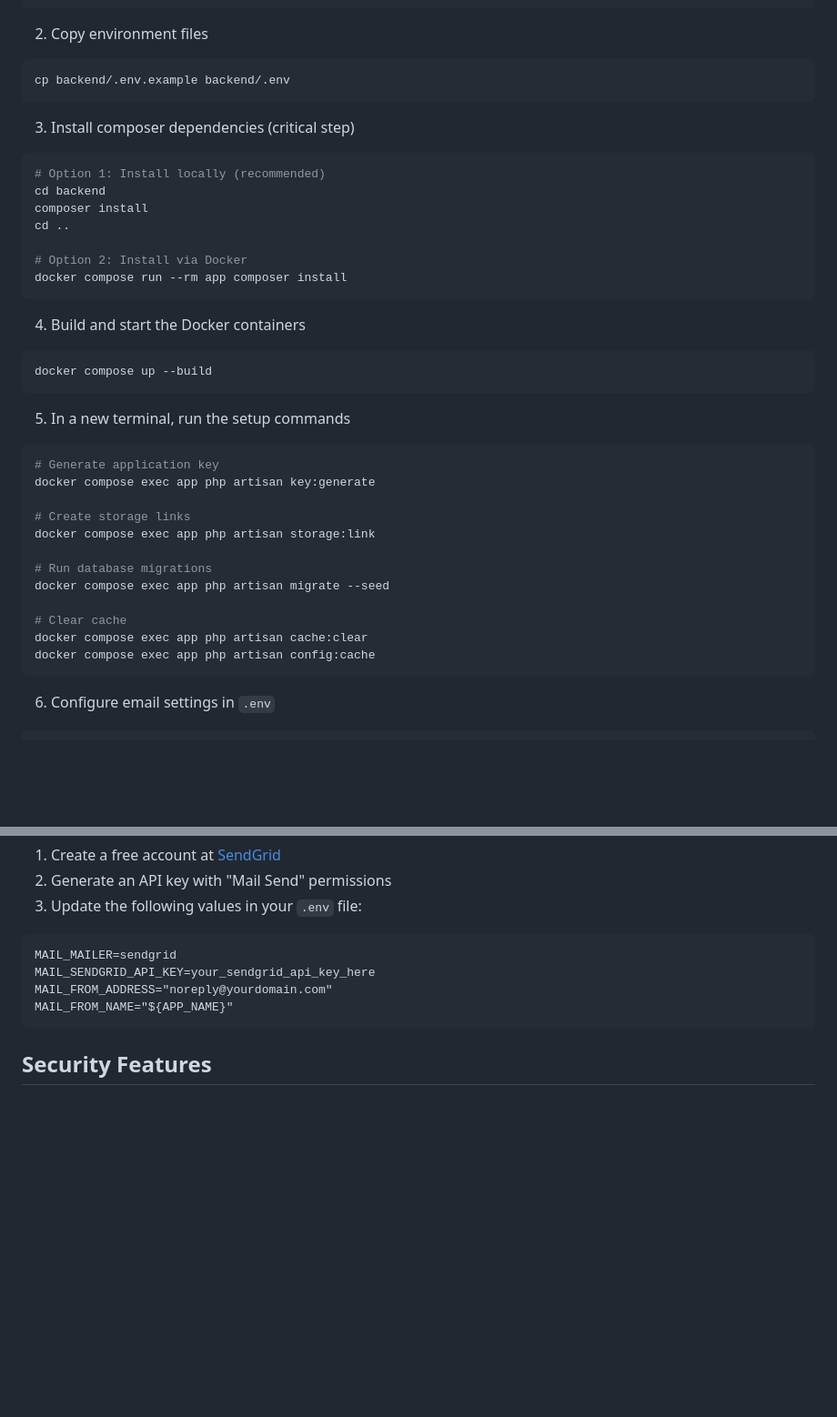
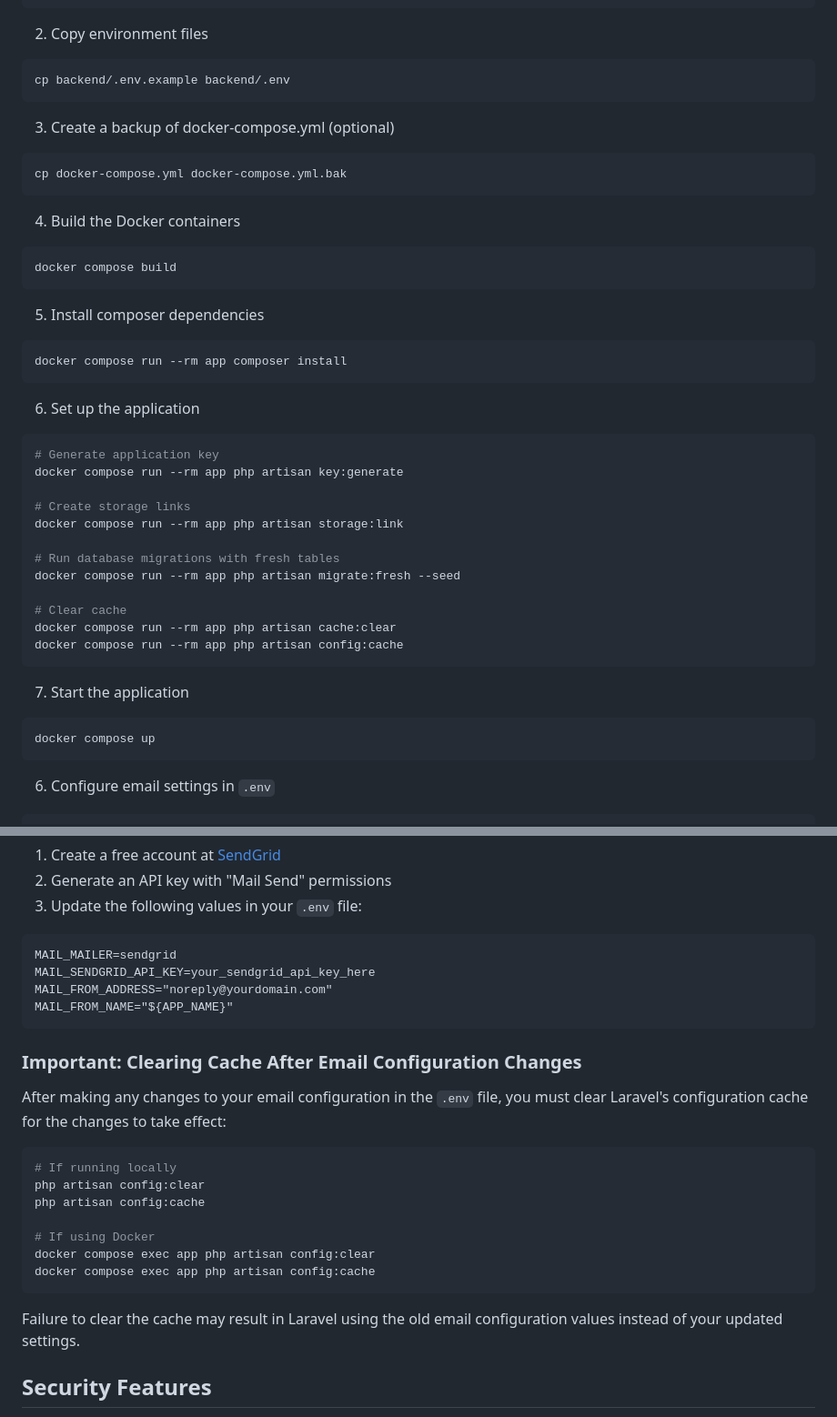
Before and after one commit to Akuichi/credify, a Markdown page: README.md, 2 parts joined by grey strips. Shown: that part at 91% size. GitHub-like rendering; blank space fills up the shorter version.

Commit message:
Update README with additional information

````diff
--- a/README.md
+++ b/README.md
@@ -71,36 +71,40 @@ cd credify
 cp backend/.env.example backend/.env
 ```
 
-3. Install composer dependencies (critical step)
+3. Create a backup of docker-compose.yml (optional)
 ```bash
-# Option 1: Install locally (recommended)
-cd backend
-composer install
-cd ..
+cp docker-compose.yml docker-compose.yml.bak
+```
 
-# Option 2: Install via Docker
+4. Build the Docker containers
+```bash
+docker compose build
+```
+
+5. Install composer dependencies
+```bash
 docker compose run --rm app composer install
 ```
 
-4. Build and start the Docker containers
+6. Set up the application
 ```bash
-docker compose up --build
+# Generate application key
+docker compose run --rm app php artisan key:generate
+
+# Create storage links
+docker compose run --rm app php artisan storage:link
+
+# Run database migrations with fresh tables
+docker compose run --rm app php artisan migrate:fresh --seed
+
+# Clear cache
+docker compose run --rm app php artisan cache:clear
+docker compose run --rm app php artisan config:cache
 ```
 
-5. In a new terminal, run the setup commands
+7. Start the application
 ```bash
-# Generate application key
-docker compose exec app php artisan key:generate
-
-# Create storage links
-docker compose exec app php artisan storage:link
-
-# Run database migrations
-docker compose exec app php artisan migrate --seed
-
-# Clear cache
-docker compose exec app php artisan cache:clear
-docker compose exec app php artisan config:cache
+docker compose up
 ```
 
 6. Configure email settings in `.env`
@@ -185,6 +189,22 @@ MAIL_FROM_ADDRESS="noreply@yourdomain.com"
 MAIL_FROM_NAME="${APP_NAME}"
 ```
 
+### Important: Clearing Cache After Email Configuration Changes
+
+After making any changes to your email configuration in the `.env` file, you must clear Laravel's configuration cache for the changes to take effect:
+
+```bash
+# If running locally
+php artisan config:clear
+php artisan config:cache
+
+# If using Docker
+docker compose exec app php artisan config:clear
+docker compose exec app php artisan config:cache
+```
+
+Failure to clear the cache may result in Laravel using the old email configuration values instead of your updated settings.
+
 ## Security Features
 
 - Bcrypt password hashing
````
